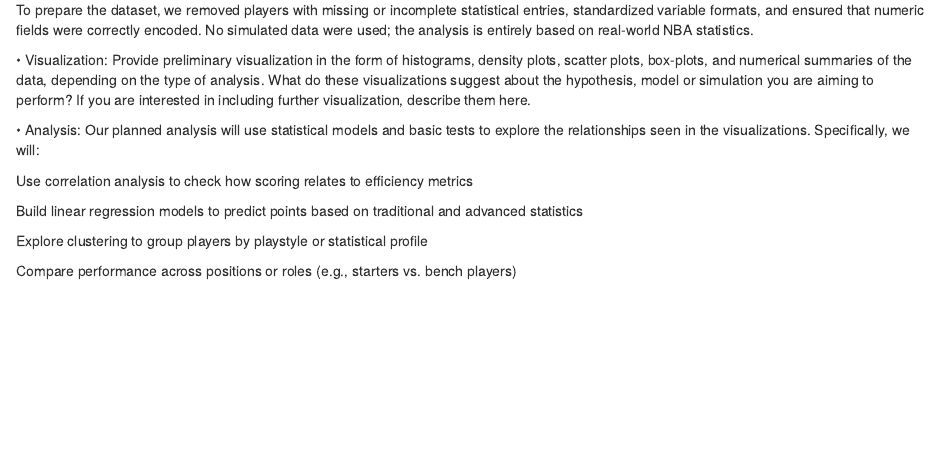
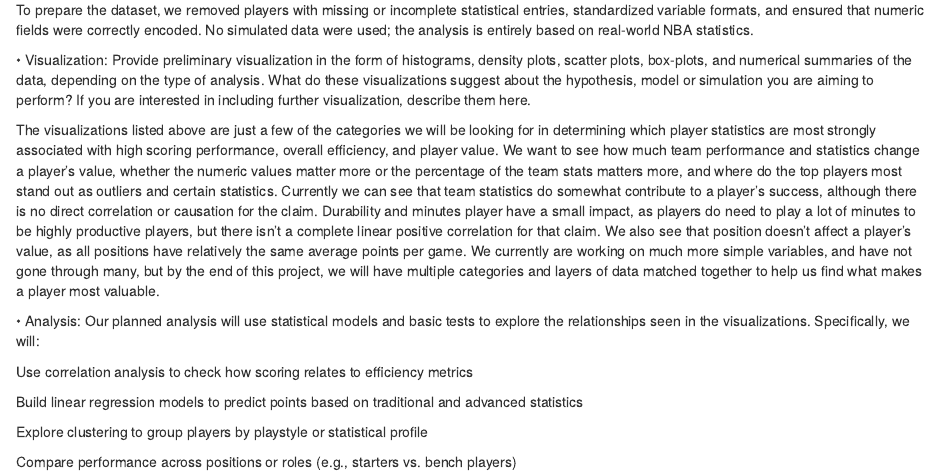
Before and after one commit to dawobarrel/STAT107_Group25_BasketballStatistics, an R Markdown document (FinalReport.Rmd): the page in a window 1100 px wide, from 640 px down. Rendered offline with R 4.5, knitr and Pandoc, with nearby package versions.

Commit message:
Update FinalReport.Rmd

```diff
--- a/FinalReport.Rmd
+++ b/FinalReport.Rmd
@@ -35,6 +35,8 @@ To prepare the dataset, we removed players with missing or incomplete statistica
 
 • Visualization: Provide preliminary visualization in the form of histograms, density plots, scatter plots, box-plots, and numerical summaries of the data, depending on the type of analysis. What do these visualizations suggest about the hypothesis, model or simulation you are aiming to perform? If you are interested in including further visualization, describe them here.
 
+The visualizations listed above are just a few of the categories we will be looking for in determining which player statistics are most strongly associated with high scoring performance, overall efficiency, and player value. We want to see how much team performance and statistics change a player’s value, whether the numeric values matter more or the percentage of the team stats matters more, and where do the top players most stand out as outliers and certain statistics. Currently we can see that team statistics do somewhat contribute to a player's success, although there is no direct correlation or causation for the claim. Durability and minutes player have a small impact, as players do need to play a lot of minutes to be highly productive players, but there isn’t a complete linear positive correlation for that claim. We also see that position doesn’t affect a player's value, as all positions have relatively the same average points per game.
+We currently are working on much more simple variables, and have not gone through many, but by the end of this project, we will have multiple categories and layers of data matched together to help us find what makes a player most valuable.
 
 
 • Analysis:
```
